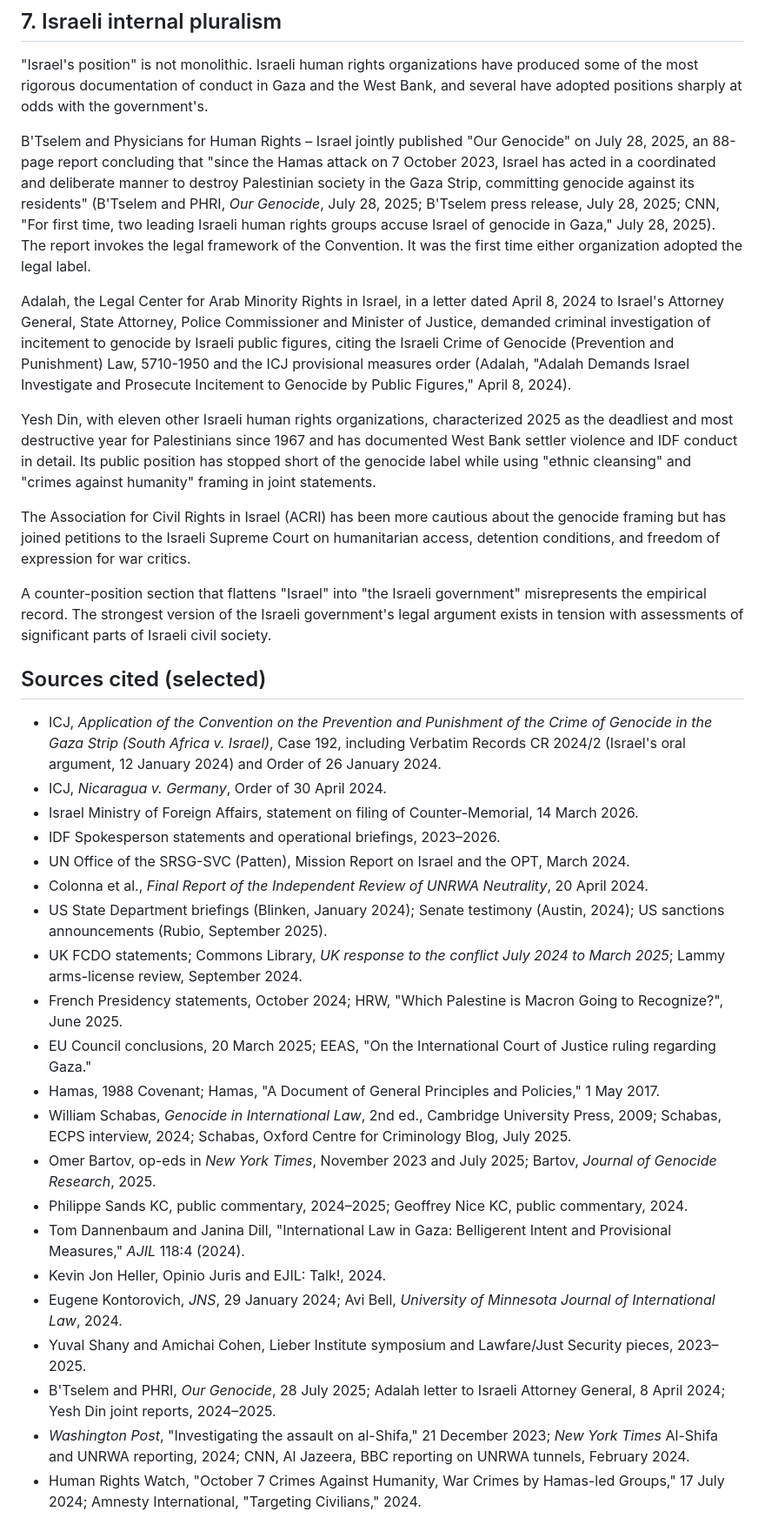
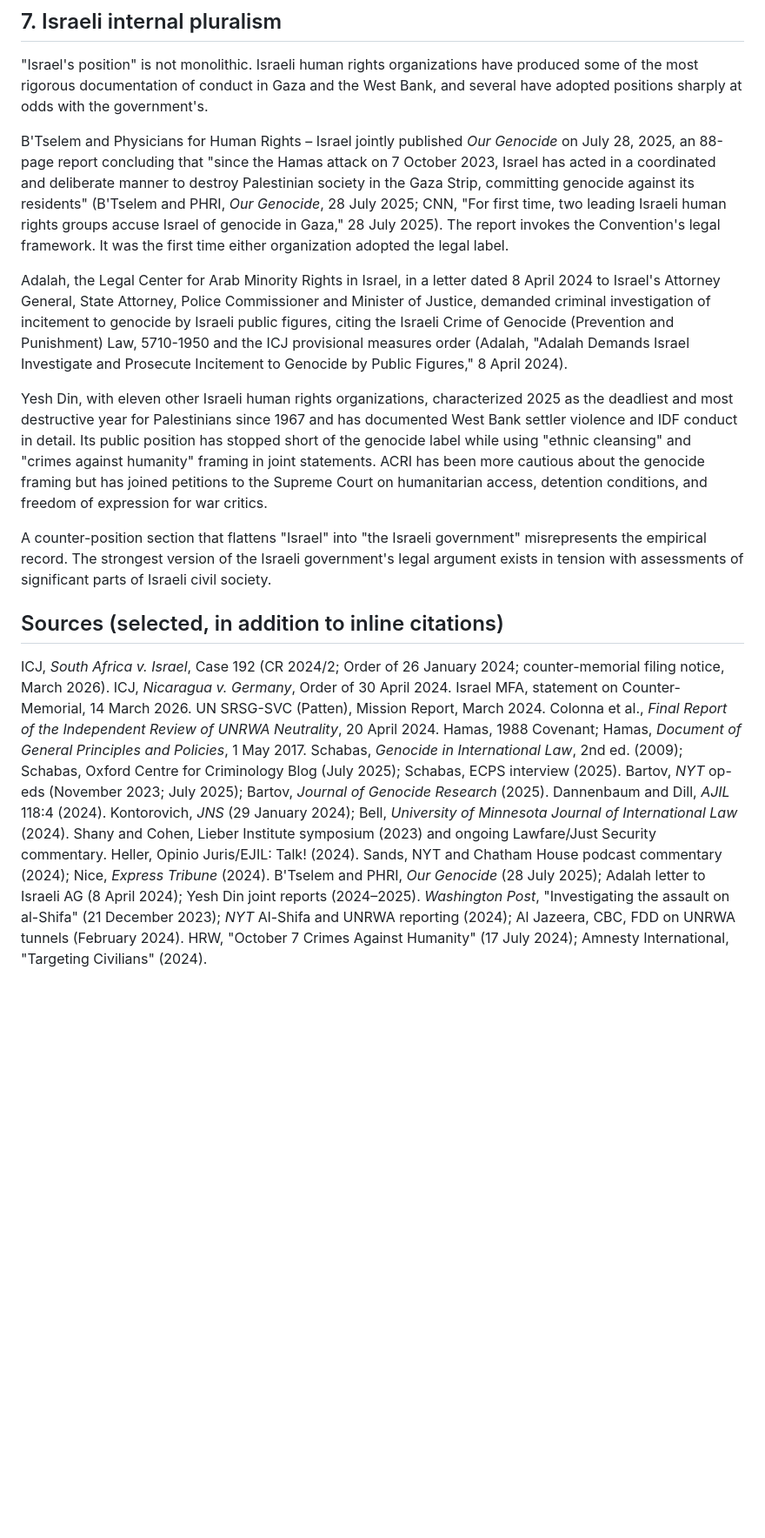
Before and after one commit to laoganpapi/wikiclaws, a Markdown page: 07_counter_position_output.md, the part around one of its changes. Shown at 87% size. Rendered like a GitHub page; blank space fills up the shorter version.

Commit message:
Add Agent 7 output: counter-position record

```diff
--- a/07_counter_position_output.md
+++ b/07_counter_position_output.md
@@ -94,36 +94,14 @@ The honest record is that Hamas's use of civilian infrastructure is established
 
 "Israel's position" is not monolithic. Israeli human rights organizations have produced some of the most rigorous documentation of conduct in Gaza and the West Bank, and several have adopted positions sharply at odds with the government's.
 
-B'Tselem and Physicians for Human Rights – Israel jointly published "Our Genocide" on July 28, 2025, an 88-page report concluding that "since the Hamas attack on 7 October 2023, Israel has acted in a coordinated and deliberate manner to destroy Palestinian society in the Gaza Strip, committing genocide against its residents" (B'Tselem and PHRI, *Our Genocide*, July 28, 2025; B'Tselem press release, July 28, 2025; CNN, "For first time, two leading Israeli human rights groups accuse Israel of genocide in Gaza," July 28, 2025). The report invokes the legal framework of the Convention. It was the first time either organization adopted the legal label.
+B'Tselem and Physicians for Human Rights – Israel jointly published *Our Genocide* on July 28, 2025, an 88-page report concluding that "since the Hamas attack on 7 October 2023, Israel has acted in a coordinated and deliberate manner to destroy Palestinian society in the Gaza Strip, committing genocide against its residents" (B'Tselem and PHRI, *Our Genocide*, 28 July 2025; CNN, "For first time, two leading Israeli human rights groups accuse Israel of genocide in Gaza," 28 July 2025). The report invokes the Convention's legal framework. It was the first time either organization adopted the legal label.
 
-Adalah, the Legal Center for Arab Minority Rights in Israel, in a letter dated April 8, 2024 to Israel's Attorney General, State Attorney, Police Commissioner and Minister of Justice, demanded criminal investigation of incitement to genocide by Israeli public figures, citing the Israeli Crime of Genocide (Prevention and Punishment) Law, 5710-1950 and the ICJ provisional measures order (Adalah, "Adalah Demands Israel Investigate and Prosecute Incitement to Genocide by Public Figures," April 8, 2024).
+Adalah, the Legal Center for Arab Minority Rights in Israel, in a letter dated 8 April 2024 to Israel's Attorney General, State Attorney, Police Commissioner and Minister of Justice, demanded criminal investigation of incitement to genocide by Israeli public figures, citing the Israeli Crime of Genocide (Prevention and Punishment) Law, 5710-1950 and the ICJ provisional measures order (Adalah, "Adalah Demands Israel Investigate and Prosecute Incitement to Genocide by Public Figures," 8 April 2024).
 
-Yesh Din, with eleven other Israeli human rights organizations, characterized 2025 as the deadliest and most destructive year for Palestinians since 1967 and has documented West Bank settler violence and IDF conduct in detail. Its public position has stopped short of the genocide label while using "ethnic cleansing" and "crimes against humanity" framing in joint statements.
-
-The Association for Civil Rights in Israel (ACRI) has been more cautious about the genocide framing but has joined petitions to the Israeli Supreme Court on humanitarian access, detention conditions, and freedom of expression for war critics.
+Yesh Din, with eleven other Israeli human rights organizations, characterized 2025 as the deadliest and most destructive year for Palestinians since 1967 and has documented West Bank settler violence and IDF conduct in detail. Its public position has stopped short of the genocide label while using "ethnic cleansing" and "crimes against humanity" framing in joint statements. ACRI has been more cautious about the genocide framing but has joined petitions to the Supreme Court on humanitarian access, detention conditions, and freedom of expression for war critics.
 
 A counter-position section that flattens "Israel" into "the Israeli government" misrepresents the empirical record. The strongest version of the Israeli government's legal argument exists in tension with assessments of significant parts of Israeli civil society.
 
-## Sources cited (selected)
+## Sources (selected, in addition to inline citations)
 
-- ICJ, *Application of the Convention on the Prevention and Punishment of the Crime of Genocide in the Gaza Strip (South Africa v. Israel)*, Case 192, including Verbatim Records CR 2024/2 (Israel's oral argument, 12 January 2024) and Order of 26 January 2024.
-- ICJ, *Nicaragua v. Germany*, Order of 30 April 2024.
-- Israel Ministry of Foreign Affairs, statement on filing of Counter-Memorial, 14 March 2026.
-- IDF Spokesperson statements and operational briefings, 2023–2026.
-- UN Office of the SRSG-SVC (Patten), Mission Report on Israel and the OPT, March 2024.
-- Colonna et al., *Final Report of the Independent Review of UNRWA Neutrality*, 20 April 2024.
-- US State Department briefings (Blinken, January 2024); Senate testimony (Austin, 2024); US sanctions announcements (Rubio, September 2025).
-- UK FCDO statements; Commons Library, *UK response to the conflict July 2024 to March 2025*; Lammy arms-license review, September 2024.
-- French Presidency statements, October 2024; HRW, "Which Palestine is Macron Going to Recognize?", June 2025.
-- EU Council conclusions, 20 March 2025; EEAS, "On the International Court of Justice ruling regarding Gaza."
-- Hamas, 1988 Covenant; Hamas, "A Document of General Principles and Policies," 1 May 2017.
-- William Schabas, *Genocide in International Law*, 2nd ed., Cambridge University Press, 2009; Schabas, ECPS interview, 2024; Schabas, Oxford Centre for Criminology Blog, July 2025.
-- Omer Bartov, op-eds in *New York Times*, November 2023 and July 2025; Bartov, *Journal of Genocide Research*, 2025.
-- Philippe Sands KC, public commentary, 2024–2025; Geoffrey Nice KC, public commentary, 2024.
-- Tom Dannenbaum and Janina Dill, "International Law in Gaza: Belligerent Intent and Provisional Measures," *AJIL* 118:4 (2024).
-- Kevin Jon Heller, Opinio Juris and EJIL: Talk!, 2024.
-- Eugene Kontorovich, *JNS*, 29 January 2024; Avi Bell, *University of Minnesota Journal of International Law*, 2024.
-- Yuval Shany and Amichai Cohen, Lieber Institute symposium and Lawfare/Just Security pieces, 2023–2025.
-- B'Tselem and PHRI, *Our Genocide*, 28 July 2025; Adalah letter to Israeli Attorney General, 8 April 2024; Yesh Din joint reports, 2024–2025.
-- *Washington Post*, "Investigating the assault on al-Shifa," 21 December 2023; *New York Times* Al-Shifa and UNRWA reporting, 2024; CNN, Al Jazeera, BBC reporting on UNRWA tunnels, February 2024.
-- Human Rights Watch, "October 7 Crimes Against Humanity, War Crimes by Hamas-led Groups," 17 July 2024; Amnesty International, "Targeting Civilians," 2024.
+ICJ, *South Africa v. Israel*, Case 192 (CR 2024/2; Order of 26 January 2024; counter-memorial filing notice, March 2026). ICJ, *Nicaragua v. Germany*, Order of 30 April 2024. Israel MFA, statement on Counter-Memorial, 14 March 2026. UN SRSG-SVC (Patten), Mission Report, March 2024. Colonna et al., *Final Report of the Independent Review of UNRWA Neutrality*, 20 April 2024. Hamas, 1988 Covenant; Hamas, *Document of General Principles and Policies*, 1 May 2017. Schabas, *Genocide in International Law*, 2nd ed. (2009); Schabas, Oxford Centre for Criminology Blog (July 2025); Schabas, ECPS interview (2025). Bartov, *NYT* op-eds (November 2023; July 2025); Bartov, *Journal of Genocide Research* (2025). Dannenbaum and Dill, *AJIL* 118:4 (2024). Kontorovich, *JNS* (29 January 2024); Bell, *University of Minnesota Journal of International Law* (2024). Shany and Cohen, Lieber Institute symposium (2023) and ongoing Lawfare/Just Security commentary. Heller, Opinio Juris/EJIL: Talk! (2024). Sands, NYT and Chatham House podcast commentary (2024); Nice, *Express Tribune* (2024). B'Tselem and PHRI, *Our Genocide* (28 July 2025); Adalah letter to Israeli AG (8 April 2024); Yesh Din joint reports (2024–2025). *Washington Post*, "Investigating the assault on al-Shifa" (21 December 2023); *NYT* Al-Shifa and UNRWA reporting (2024); Al Jazeera, CBC, FDD on UNRWA tunnels (February 2024). HRW, "October 7 Crimes Against Humanity" (17 July 2024); Amnesty International, "Targeting Civilians" (2024).
```
Also changed, not shown: other parts of 07_counter_position_output.md (+31 -31 lines).
